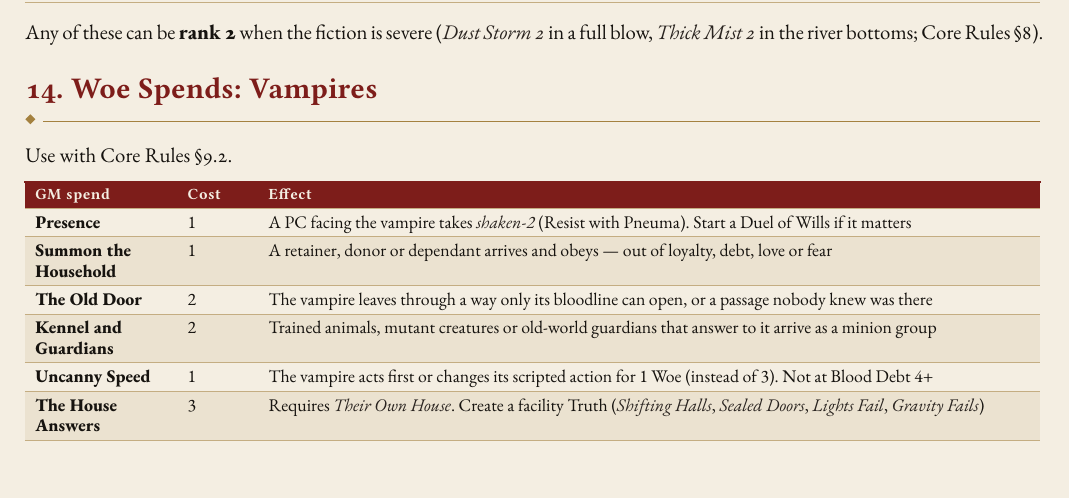
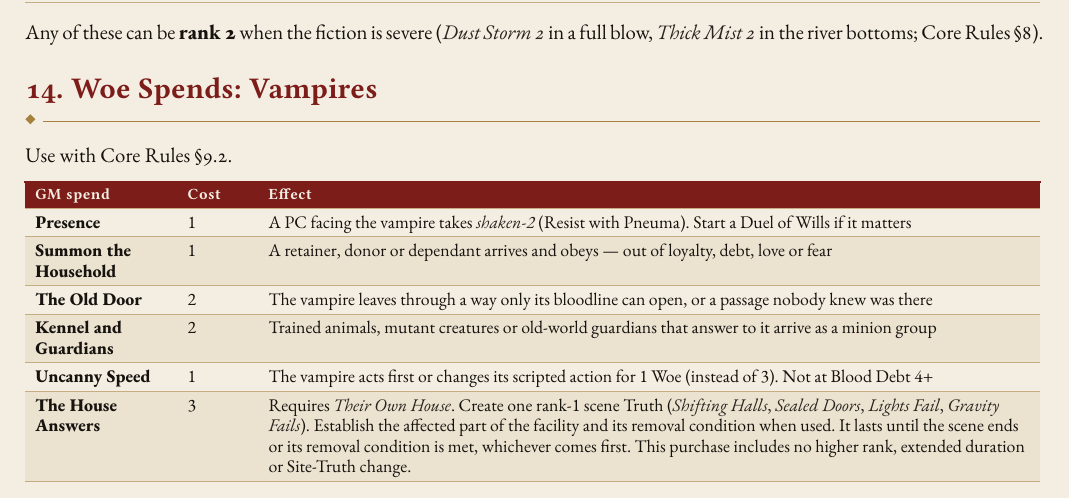
Before and after one commit to SkroxiousDM/2d12GameSystem, a Typst document (docs/TestamentOfDust/testament-of-dust-v2-setting-book.typ, which reads docs/TestamentOfDust/tod-setting-rules-8.typ): part of page 19 of 70, cut so that both start at the same text. Compiled offline with Typst 0.15; a missing font is replaced by an installed copy or a similar font.

Commit message:
Define The House Answers as a temporary rank-1 scene Truth

```diff
--- a/docs/TestamentOfDust/tod-setting-rules-8.typ
+++ b/docs/TestamentOfDust/tod-setting-rules-8.typ
@@ -313,7 +313,7 @@ Use with Core Rules §9.2.
     [#strong[The Old Door]], [2], [The vampire leaves through a way only its bloodline can open, or a passage nobody knew was there],
     [#strong[Kennel and Guardians]], [2], [Trained animals, mutant creatures or old-world guardians that answer to it arrive as a minion group],
     [#strong[Uncanny Speed]], [1], [The vampire acts first or changes its scripted action for 1 Woe (instead of 3). Not at Blood Debt 4+],
-    [#strong[The House Answers]], [3], [Requires #emph[Their Own House]. Create a facility Truth (#emph[Shifting Halls], #emph[Sealed Doors], #emph[Lights Fail], #emph[Gravity Fails])],
+    [#strong[The House Answers]], [3], [Requires #emph[Their Own House]. Create one rank-1 scene Truth (#emph[Shifting Halls], #emph[Sealed Doors], #emph[Lights Fail], #emph[Gravity Fails]). Establish the affected part of the facility and its removal condition when used. It lasts until the scene ends or its removal condition is met, whichever comes first. This purchase includes no higher rank, extended duration or Site-Truth change.],
     [#strong[Blood Reserve]], [3], [Once per session, if blood is at hand (stored, a donor, a victim), a #emph[broken] vampire feeds and recovers 2 tiers of physical status. It leaves evidence],
     [#strong[Weather Turns]], [2], [Create a weather Truth for the scene; requires old weather works nearby],
     [#strong[Retainer]], [3], [A significant retainer or ally arrives],
```
